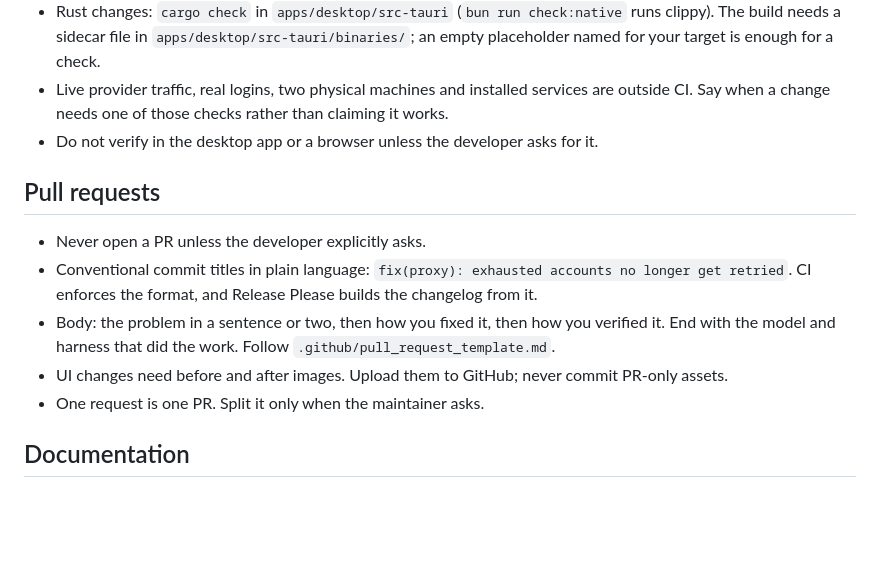
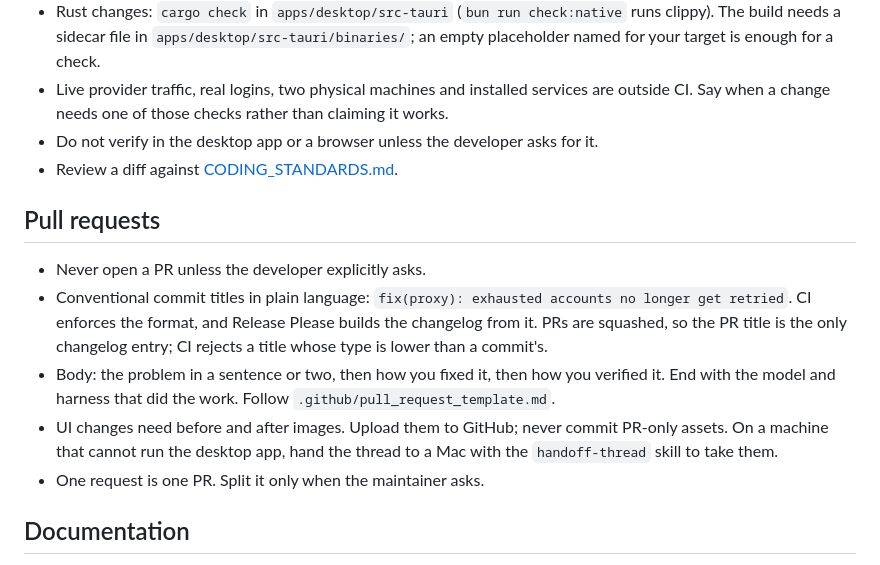
Before and after one commit to HansKristoffer/agentgate, a Markdown page: AGENTS.md, the part around the change. GitHub-like rendering; blank space fills up the shorter version.

```diff
--- a/AGENTS.md
+++ b/AGENTS.md
@@ -78,13 +78,14 @@ An empty store is a bad test. With your dev daemon stopped, run `bun run seed-de
 - Rust changes: `cargo check` in `apps/desktop/src-tauri` (`bun run check:native` runs clippy). The build needs a sidecar file in `apps/desktop/src-tauri/binaries/`; an empty placeholder named for your target is enough for a check.
 - Live provider traffic, real logins, two physical machines and installed services are outside CI. Say when a change needs one of those checks rather than claiming it works.
 - Do not verify in the desktop app or a browser unless the developer asks for it.
+- Review a diff against [CODING_STANDARDS.md](CODING_STANDARDS.md).
 
 ## Pull requests
 
 - Never open a PR unless the developer explicitly asks.
-- Conventional commit titles in plain language: `fix(proxy): exhausted accounts no longer get retried`. CI enforces the format, and Release Please builds the changelog from it.
+- Conventional commit titles in plain language: `fix(proxy): exhausted accounts no longer get retried`. CI enforces the format, and Release Please builds the changelog from it. PRs are squashed, so the PR title is the only changelog entry; CI rejects a title whose type is lower than a commit's.
 - Body: the problem in a sentence or two, then how you fixed it, then how you verified it. End with the model and harness that did the work. Follow `.github/pull_request_template.md`.
-- UI changes need before and after images. Upload them to GitHub; never commit PR-only assets.
+- UI changes need before and after images. Upload them to GitHub; never commit PR-only assets. On a machine that cannot run the desktop app, hand the thread to a Mac with the `handoff-thread` skill to take them.
 - One request is one PR. Split it only when the maintainer asks.
 
 ## Documentation
```
Also changed, not shown: CODING_STANDARDS.md (added, +23 -0 lines).
